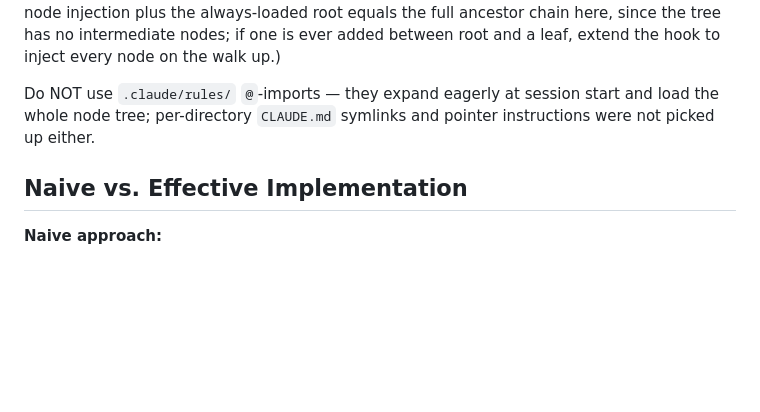
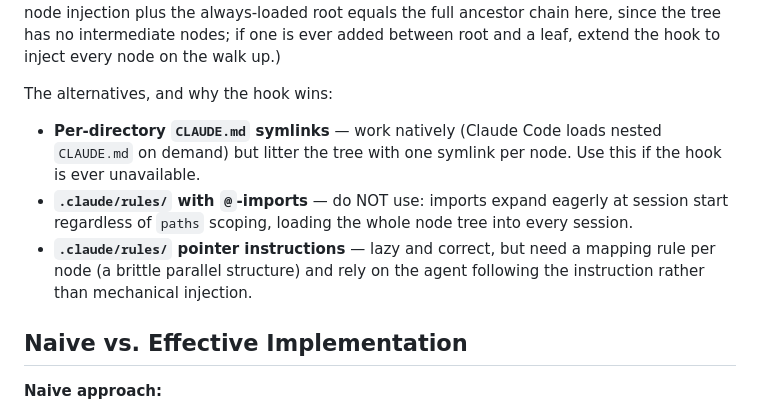
Before and after one commit to m9tdev/efx, a Markdown page: docs/intent-layer.md, the part around the change. GitHub-like rendering; blank space fills up the shorter version.

Commit message:
docs(intent-layer): state the loading alternatives accurately (symlinks and pointer rules do work; @-imports are eager)

```diff
--- a/docs/intent-layer.md
+++ b/docs/intent-layer.md
@@ -215,9 +215,17 @@ always-loaded root equals the full ancestor chain here, since the tree
 has no intermediate nodes; if one is ever added between root and a leaf,
 extend the hook to inject every node on the walk up.)
 
-Do NOT use `.claude/rules/` `@`-imports — they expand eagerly at session
-start and load the whole node tree; per-directory `CLAUDE.md` symlinks and
-pointer instructions were not picked up either.
+The alternatives, and why the hook wins:
+
+- **Per-directory `CLAUDE.md` symlinks** — work natively (Claude Code loads
+  nested `CLAUDE.md` on demand) but litter the tree with one symlink per
+  node. Use this if the hook is ever unavailable.
+- **`.claude/rules/` with `@`-imports** — do NOT use: imports expand
+  eagerly at session start regardless of `paths` scoping, loading the whole
+  node tree into every session.
+- **`.claude/rules/` pointer instructions** — lazy and correct, but need a
+  mapping rule per node (a brittle parallel structure) and rely on the agent
+  following the instruction rather than mechanical injection.
 
 ## Naive vs. Effective Implementation
 
```
